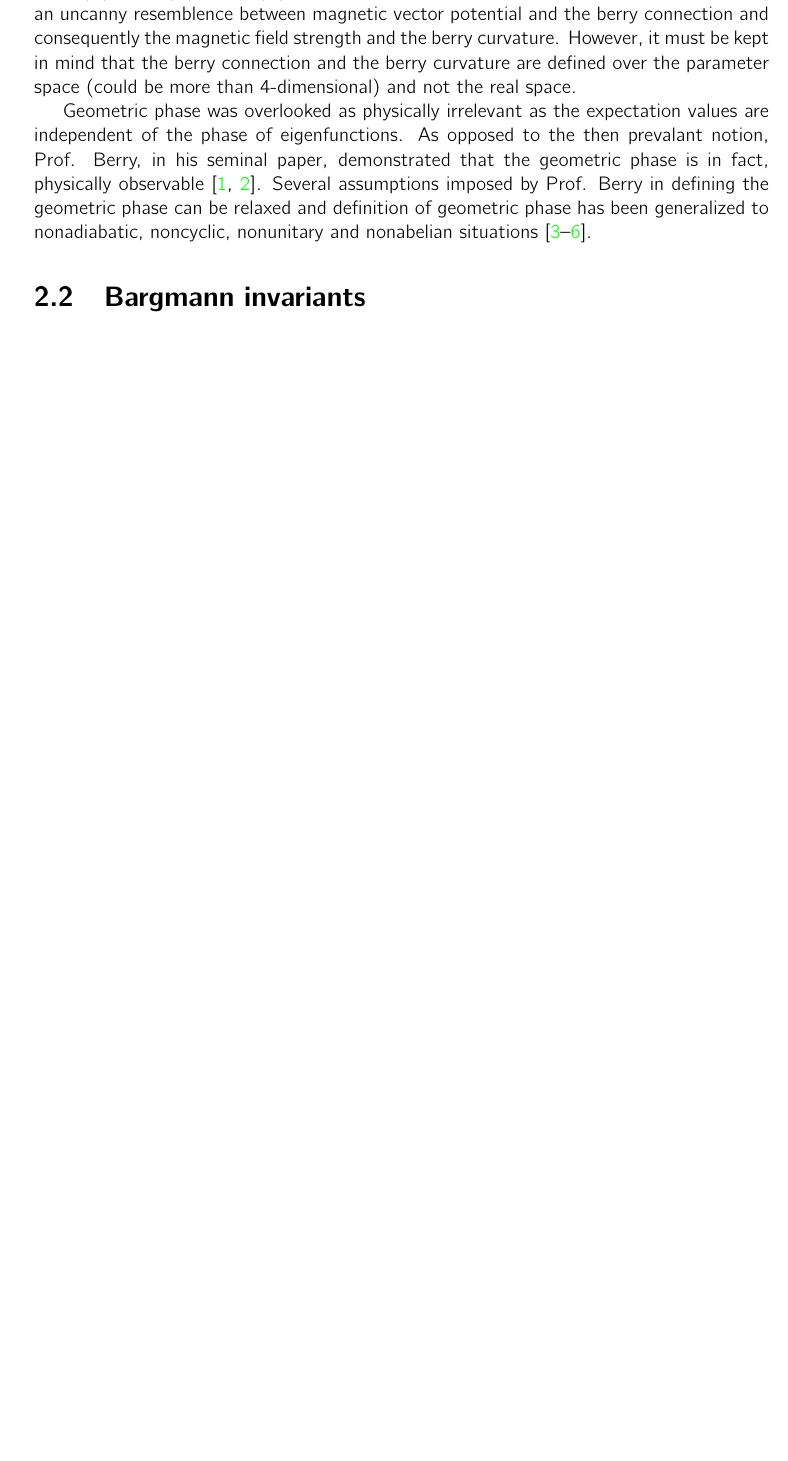
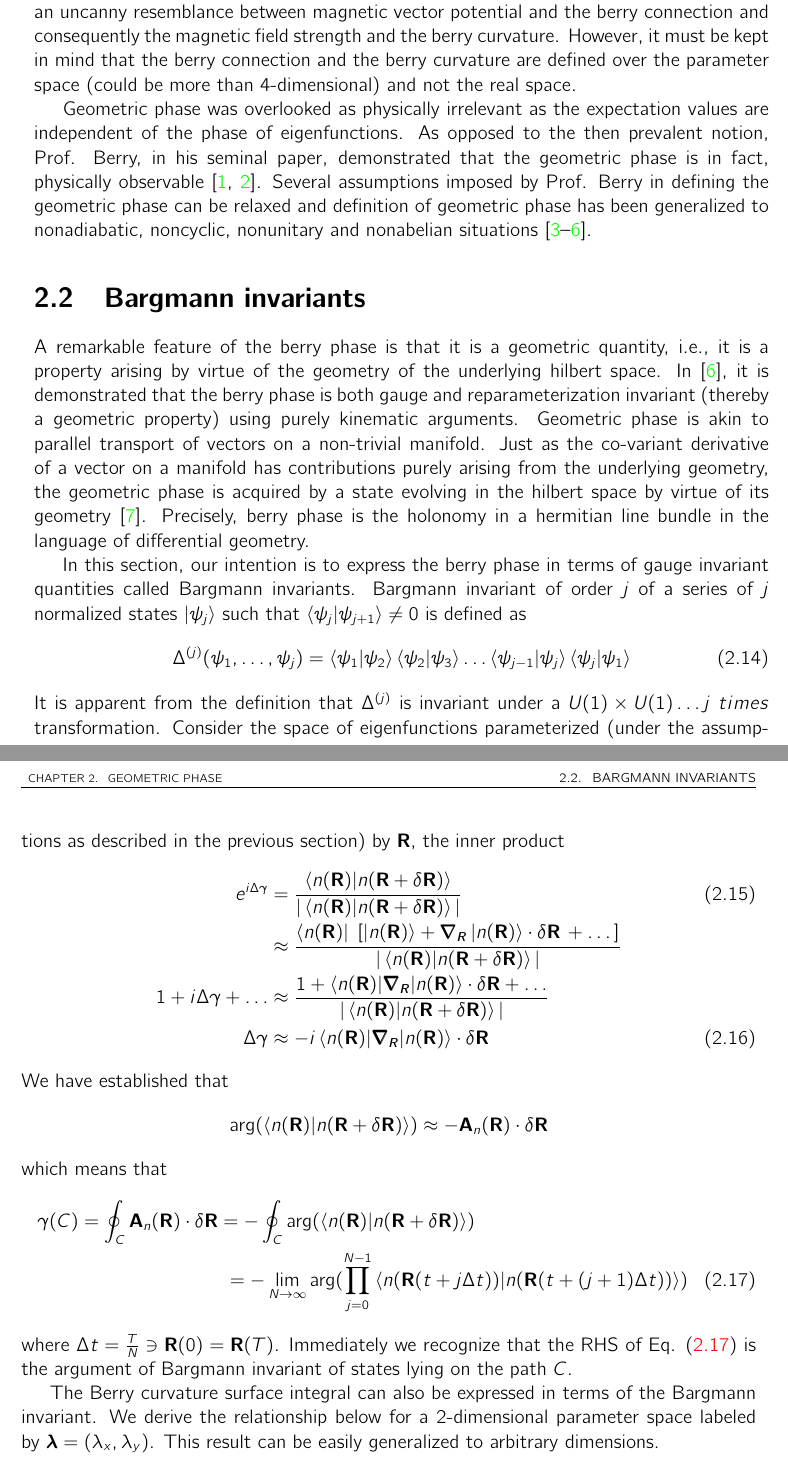
Before and after one commit to rajathshashidhara/Thesis-PHY, a LaTeX thesis (thesis.tex, which reads chapters/chapter2.tex): part of page 11 of 16 before the commit and two parts of pages 11 and 12 of 17 after it, the two joined at a grey line, cut so that both start at the same text, the shorter picture padded with empty space. Compiled offline with pdfLaTeX.

Commit message:
Added discussion on Bargmann invariants. (incomplete)
Signed-off-by: Rajath Shashidhara <rajath.shashidhara@gmail.com>

```diff
--- a/chapters/chapter2.tex
+++ b/chapters/chapter2.tex
@@ -75,14 +77,47 @@ and the \emph{Berry curvature} is given by
 \end{equation}
 If we transform the states as $\ket{n(\mathbf{R})} \rightarrow e^{i\delta(\mathbf{R})} \ket{n(\mathbf{R})}$, then the berry connection transforms as
 $\mathbf{A}_{n}(\mathbf{R}) \rightarrow \mathbf{A}_{n}(\mathbf{R}) - \bm{\nabla_{R}} \delta(\mathbf{R})$, but the berry curvature remains unchanged. This shows an uncanny
-resemblence between magnetic vector potential and the berry connection and consequently the magnetic field strength and the berry curvature. However, it must be kept in mind that
+resemblance between magnetic vector potential and the berry connection and consequently the magnetic field strength and the berry curvature. However, it must be kept in mind that
 the berry connection and the berry curvature are defined over the parameter space (could be more than 4-dimensional) and not the real space.
 
 Geometric phase was overlooked as physically irrelevant as the expectation values are independent of the phase of eigenfunctions.
-As opposed to the then prevalant notion, Prof. Berry, in his seminal paper, demonstrated that the geometric phase is in fact, physically observable \cite{berry1984quantal,wilczek1989geometric}.
+As opposed to the then prevalent notion, Prof. Berry, in his seminal paper, demonstrated that the geometric phase is in fact, physically observable \cite{berry1984quantal,wilczek1989geometric}.
 Several assumptions imposed by Prof. Berry in defining the geometric phase can be relaxed and definition of geometric phase has been generalized to nonadiabatic, noncyclic,
 nonunitary and nonabelian situations \cite{aharonov1987phase, samuel1988general, wilczek1984appearance, mukunda1993quantum}.
+
 \section{Bargmann invariants}
+A remarkable feature of the berry phase is that it is a geometric quantity, i.e., it is a property arising by virtue of the geometry of the
+underlying hilbert space. In \parencite{mukunda1993quantum}, it is demonstrated that the berry phase is both gauge and reparameterization
+invariant (thereby a geometric property) using purely kinematic arguments. Geometric phase is akin to parallel transport of vectors on a
+non-trivial manifold. Just as the co-variant derivative of a vector on a manifold has contributions purely arising from the underlying
+geometry, the geometric phase is acquired by a state evolving in the hilbert space by virtue of its geometry \cite{simon1983holonomy}.
+Precisely, berry phase is the holonomy in a hermitian line bundle in the language of differential geometry.
+
+In this section, our intention is to express the berry phase in terms of gauge invariant quantities called Bargmann invariants.
+Bargmann invariant of order $j$ of a series of $j$ normalized states $\ket{\psi_j}$ such that $\braket{\psi_j|\psi_{j+1}} \neq 0$ is defined as
+\begin{equation}
+ \Delta^{(j)}(\psi_1, \dots, \psi_j) = \braket{\psi_1 | \psi_2}\braket{\psi_2|\psi_3}\dots\braket{\psi_{j-1}|\psi_j}\braket{\psi_j|\psi_1}
+\end{equation} It is apparent from the definition that $\Delta^{(j)}$ is invariant under a $U(1) \times U(1) \dots j\;times$ transformation.
+Consider the space of eigenfunctions parameterized (under the assumptions as
+described in the previous section) by $\mathbf{R}$, the inner product
+\begin{align}
+e^{i\Delta\gamma} &= \frac{\braket{n(\mathbf{R})|n(\mathbf{R} +\delta\mathbf{R})}}{|\braket{n(\mathbf{R})|n(\mathbf{R} +\delta\mathbf{R})}|} \\
+ 		  &\approx \frac{\bra{n(\mathbf{R})}\;\lbrack \ket{n(\mathbf{R})} + \bm{\nabla_R}\ket{n(\mathbf{R})}\cdot \delta\mathbf{R}\, + \dots \rbrack}{|\braket{n(\mathbf{R})|n(\mathbf{R} +\delta\mathbf{R})}|} \nonumber \\
+1 + i\Delta\gamma + \dots &\approx \frac{1 + \braket{n(\mathbf{R})|\bm{\nabla_R}|n(\mathbf{R})}\cdot \delta\mathbf{R} + \dots}{|\braket{n(\mathbf{R})|n(\mathbf{R} +\delta\mathbf{R})}|} \nonumber \\
+\Delta\gamma	   &\approx  -i\braket{n(\mathbf{R})|\bm{\nabla_R}|n(\mathbf{R})}\cdot \delta\mathbf{R}
+\end{align}
+We have established that
+\begin{equation*}
+ \arg(\braket{n(\mathbf{R})|n(\mathbf{R} +\delta\mathbf{R})}) \approx -\mathbf{A}_{n}(\mathbf{R}) \cdot \delta\mathbf{R}
+\end{equation*} which means that
+\begin{multline}
+ \label{chap_2:geombargmanninv}\gamma(C) = \oint_{C}{\mathbf{A}_{n}(\mathbf{R}) \cdot \delta\mathbf{R}}  = -\oint_{C}{\arg(\braket{n(\mathbf{R})|n(\mathbf{R} +\delta\mathbf{R})})} \\ = -\lim_{N\rightarrow\infty} \arg(\prod_{j=0}^{N-1}{\braket{n(\mathbf{R}(t + j\Delta t))|n(\mathbf{R}(t + (j+1)\Delta t))}})
+\end{multline} where $\Delta t = \frac{T}{N} \ni \mathbf{R}(0)=\mathbf{R}(T)$.
+Immediately we recognize that the RHS of Eq. \eqref{chap_2:geombargmanninv} is the argument of Bargmann invariant of states lying on the path $C$.
+
+The Berry curvature surface integral can also be expressed in terms of the Bargmann invariant. We derive the relationship below for a 2-dimensional parameter space
+labeled by $\bm{\lambda} = (\lambda_x, \lambda_y)$. This result can be easily generalized to arbitrary dimensions.
+
 % An important result of the adiabatic theorem is, if the system is prepared in a state $\ket{\psi(0)} = \ket{n(\mathbf{R}(0))}$, then at time $t=T$, $\ket{\psi(T)}$ is just a phase
 % factor times $\ket{\psi(0)}$.
 % \begin{equation}
```
Also changed, not shown: bibliography/ref.bib (+9 -9 lines), thesis.pdf, thesis.tex (line endings or trailing spaces), chapters/chapter2.tex (6 more changed lines).
